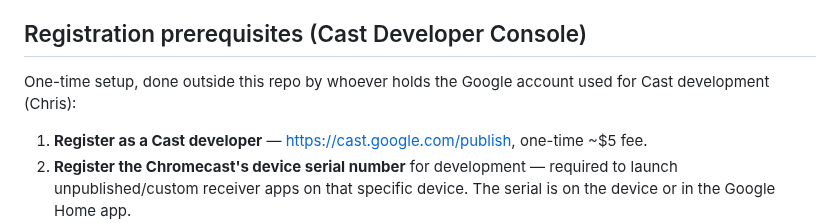
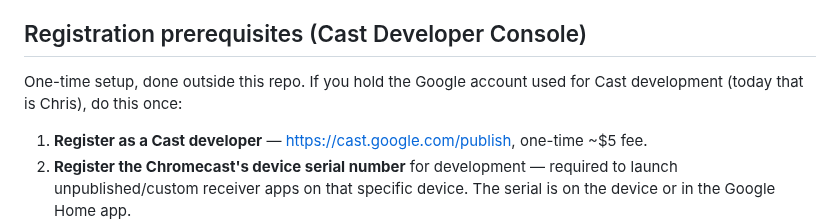
Before and after one commit to lentago/brasenia, a Markdown page: cast-app/README.md, the part around the change. Rendered like a GitHub page.

```diff
--- a/cast-app/README.md
+++ b/cast-app/README.md
@@ -64,8 +64,8 @@ for a hand test.) Then, with the receiver running on the Chromecast:
 
 ## Registration prerequisites (Cast Developer Console)
 
-One-time setup, done outside this repo by whoever holds the
-Google account used for Cast development (Chris):
+One-time setup, done outside this repo. If you hold the Google account used
+for Cast development (today that is Chris), do this once:
 
 1. **Register as a Cast developer** — https://cast.google.com/publish,
    one-time ~$5 fee.
```
Also changed, not shown: README.md (+1 -1 lines), docs/concept.md (+3 -2 lines).
